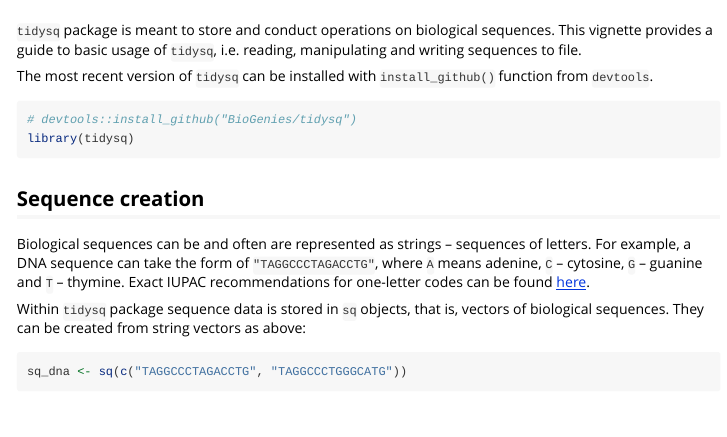
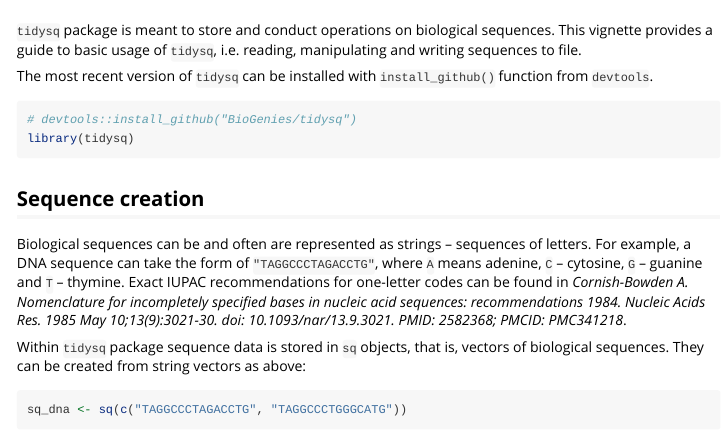
Before and after one commit to BioGenies/tidysq, an R Markdown document (vignettes/quick-start.Rmd): the page in a window 1100 px wide, from 60 px down. Rendered offline with R 4.5, knitr and Pandoc, with nearby package versions; some code elsewhere in the file could not run offline.

Commit message:
fix unavailable URLs

```diff
--- a/vignettes/quick-start.Rmd
+++ b/vignettes/quick-start.Rmd
@@ -25,7 +25,7 @@ library(tidysq)
 
 ## Sequence creation
 
-Biological sequences can be and often are represented as strings -- sequences of letters. For example, a DNA sequence can take the form of `"TAGGCCCTAGACCTG"`, where `A` means adenine, `C` -- cytosine, `G` -- guanine and `T` -- thymine. Exact IUPAC recommendations for one-letter codes can be found [here](https://www.ncbi.nlm.nih.gov/pmc/articles/PMC341218/).
+Biological sequences can be and often are represented as strings -- sequences of letters. For example, a DNA sequence can take the form of `"TAGGCCCTAGACCTG"`, where `A` means adenine, `C` -- cytosine, `G` -- guanine and `T` -- thymine. Exact IUPAC recommendations for one-letter codes can be found in *Cornish-Bowden A. Nomenclature for incompletely specified bases in nucleic acid sequences: recommendations 1984. Nucleic Acids Res. 1985 May 10;13(9):3021-30. doi: 10.1093/nar/13.9.3021. PMID: 2582368; PMCID: PMC341218*.
 
 Within `tidysq` package sequence data is stored in `sq` objects, that is, vectors of biological sequences. They can be created from string vectors as above:
 
```
Also changed, not shown: README.Rmd (+0 -1 lines), README.md, 1 other file.
